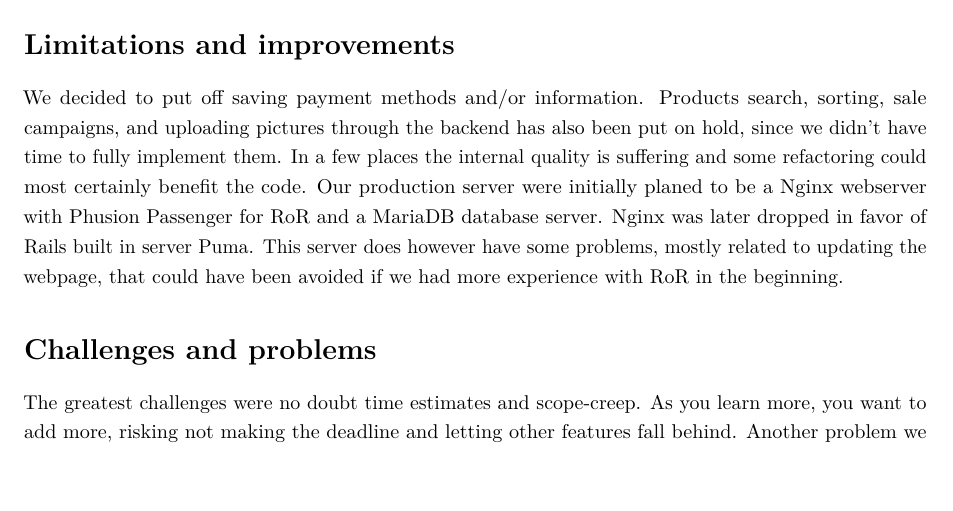
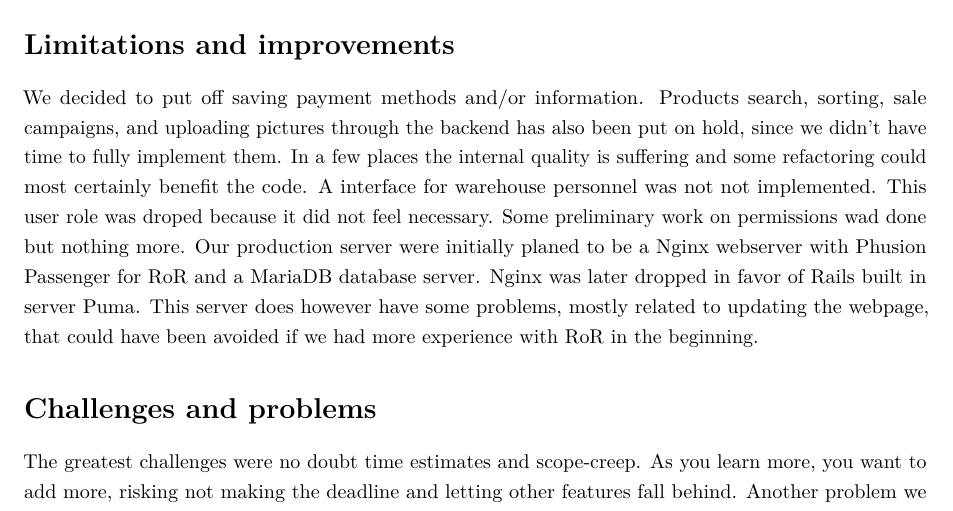
Before and after one commit to nikalas/D0018E, a LaTeX document (D0018E_group11_sprint4_report.tex): part of page 9 of 25 before the commit and part of page 9 of 26 after it, cut so that both start at the same text. Compiled offline with pdfLaTeX.

Commit message:
add lack of warehouse workers to limitations and improvments

```diff
--- a/D0018E_group11_sprint4_report.tex
+++ b/D0018E_group11_sprint4_report.tex
@@ -328,6 +328,9 @@ All code is available at github.
 	through the backend has also been put on hold, since we didn't have
 	time to fully implement them. In a few places the internal quality is
     suffering and some refactoring could most certainly benefit the code.
+    A interface for warehouse personnel was not not implemented. This user
+    role was droped because it did not feel necessary. Some preliminary work
+    on permissions wad done but nothing more.
     Our production server were initially planed to be a Nginx webserver with
     Phusion Passenger for RoR and a MariaDB database server. Nginx was later
     dropped in favor of Rails built in server Puma. This server does however
```
